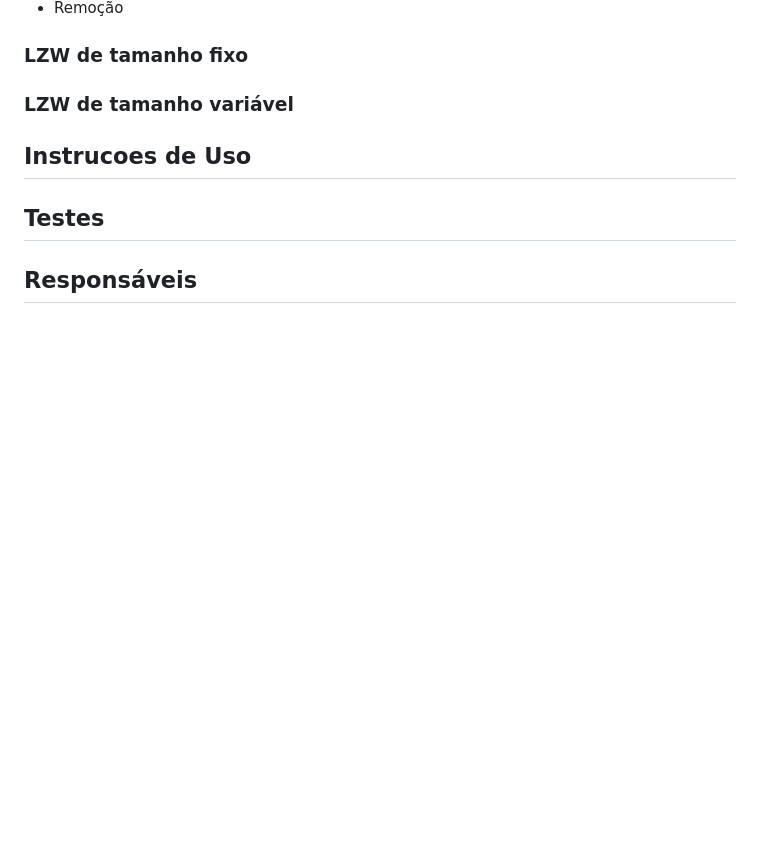
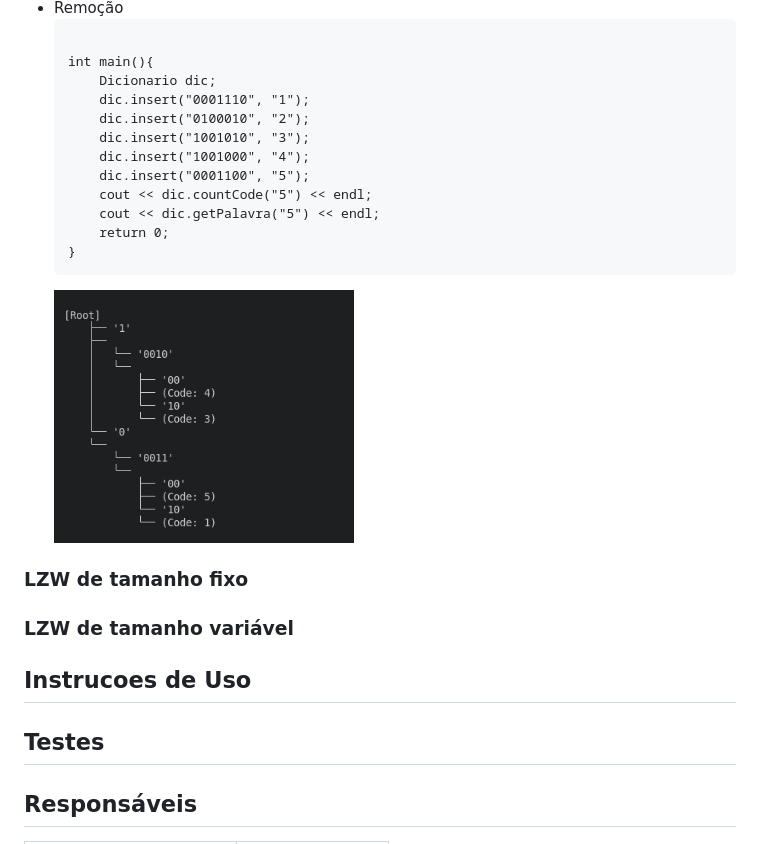
Before and after one commit to carolineccarvalho/zipCreate, a Markdown page: README.md, the part around the change printed below. Drawn GitHub-style; pictures changed too: imagens/remove.png (added); blank space fills up the shorter version.

```diff
--- a/README.md
+++ b/README.md
@@ -61,4 +87,18 @@
 <li>Remoção</li>
+<pre><code>
+int main(){
+    Dicionario dic;
+    dic.insert("0001110", "1");
+    dic.insert("0100010", "2");
+    dic.insert("1001010", "3");
+    dic.insert("1001000", "4");
+    dic.insert("0001100", "5");
+    cout << dic.countCode("5") << endl;
+    cout << dic.getPalavra("5") << endl;
+    return 0;
+}
+</code></pre>
+<img src = "imagens/remove.png" alt = "removeTrie" title = "Removerie" width="300">
 </ul>
 <h3>LZW de tamanho fixo</h3>
 <h3>LZW de tamanho variável</h3>
```
Also changed, not shown: other parts of README.md (+55 -9 lines), imagens/busca.png (added), imagens/inserirTrie.png (added), 3 other files.
